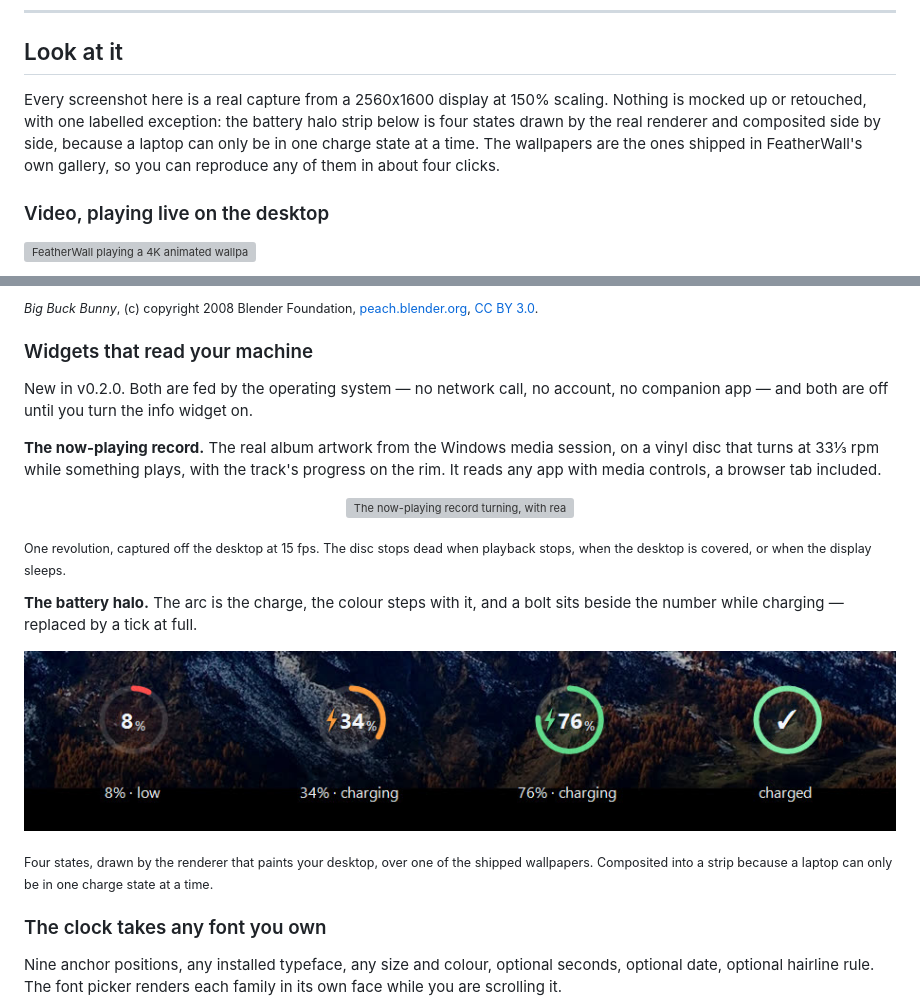
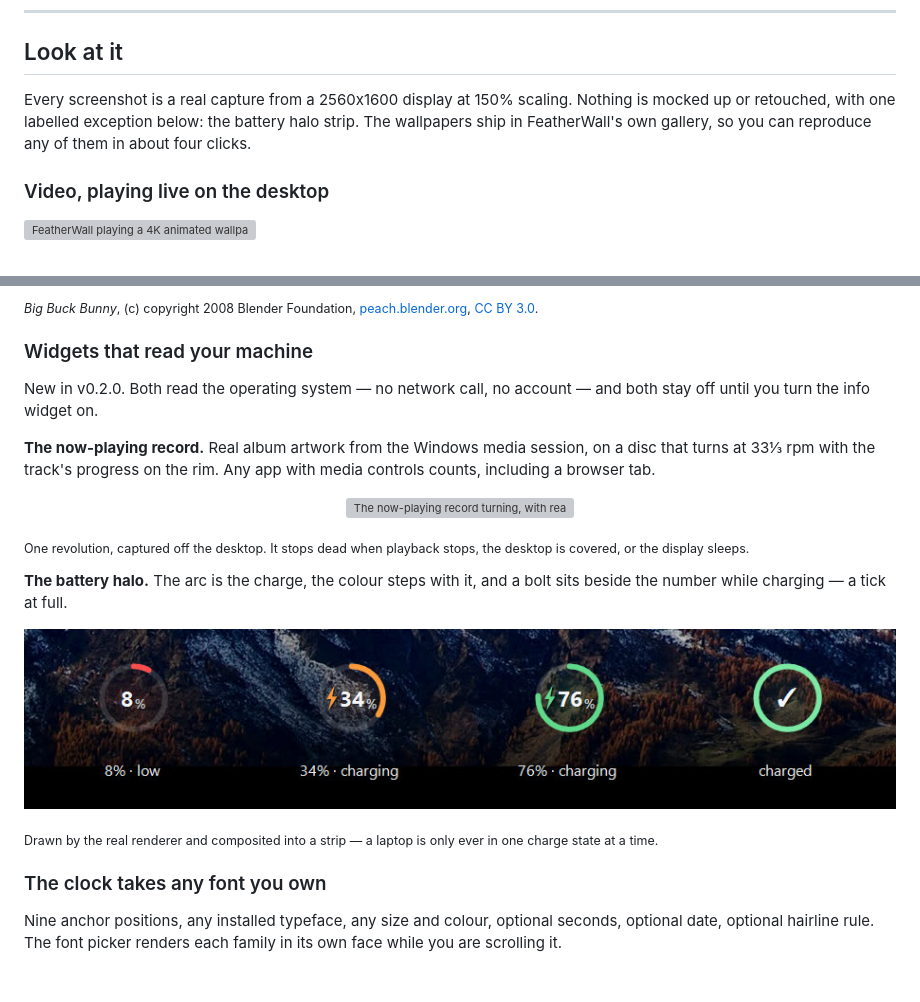
Before and after one commit to RitvikDayal/featherwall, a Markdown page: README.md, 2 parts joined by grey strips. Drawn GitHub-style; blank space fills up the shorter version; grey boxes are pictures that could not be loaded.

Commit message:
Trim the README's new widget section to match
Same complaint as the site: the facts were fine, the prose around them was not.

```diff
--- a/README.md
+++ b/README.md
@@ -20,11 +20,9 @@ rather than bolted on. One process, no browser engine, no launcher, no account.
 
 ## Look at it
 
-Every screenshot here is a real capture from a 2560x1600 display at 150% scaling. Nothing is
-mocked up or retouched, with one labelled exception: the battery halo strip below is four states
-drawn by the real renderer and composited side by side, because a laptop can only be in one charge
-state at a time. The wallpapers are the ones shipped in FeatherWall's own gallery, so you can
-reproduce any of them in about four clicks.
+Every screenshot is a real capture from a 2560x1600 display at 150% scaling. Nothing is mocked up
+or retouched, with one labelled exception below: the battery halo strip. The wallpapers ship in
+FeatherWall's own gallery, so you can reproduce any of them in about four clicks.
 
 ### Video, playing live on the desktop
 
@@ -39,12 +37,12 @@ clock ticking over it, while the desktop stays fully usable underneath.
 
 ### Widgets that read your machine
 
-New in v0.2.0. Both are fed by the operating system — no network call, no account, no
-companion app — and both are off until you turn the info widget on.
+New in v0.2.0. Both read the operating system — no network call, no account — and both stay off
+until you turn the info widget on.
 
-**The now-playing record.** The real album artwork from the Windows media session, on a vinyl
-disc that turns at 33⅓ rpm while something plays, with the track's progress on the rim. It reads
-any app with media controls, a browser tab included.
+**The now-playing record.** Real album artwork from the Windows media session, on a disc that
+turns at 33⅓ rpm with the track's progress on the rim. Any app with media controls counts,
+including a browser tab.
 
 <div align="center">
 
@@ -52,14 +50,14 @@ any app with media controls, a browser tab included.
 
 </div>
 
-<sub>One revolution, captured off the desktop at 15 fps. The disc stops dead when playback stops, when the desktop is covered, or when the display sleeps.</sub>
+<sub>One revolution, captured off the desktop. It stops dead when playback stops, the desktop is covered, or the display sleeps.</sub>
 
 **The battery halo.** The arc is the charge, the colour steps with it, and a bolt sits beside the
-number while charging — replaced by a tick at full.
+number while charging — a tick at full.
 
 ![The battery halo at 8% on battery, 34% and 76% charging, and charged](docs/media/halo-states.jpg)
 
-<sub>Four states, drawn by the renderer that paints your desktop, over one of the shipped wallpapers. Composited into a strip because a laptop can only be in one charge state at a time.</sub>
+<sub>Drawn by the real renderer and composited into a strip — a laptop is only ever in one charge state at a time.</sub>
 
 ### The clock takes any font you own
 
```
